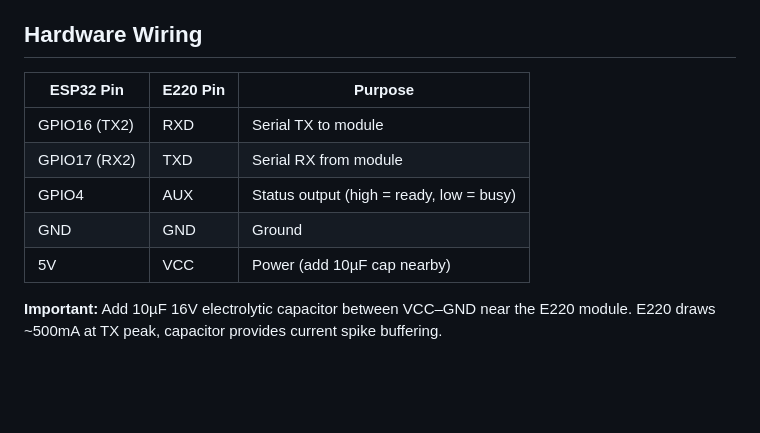
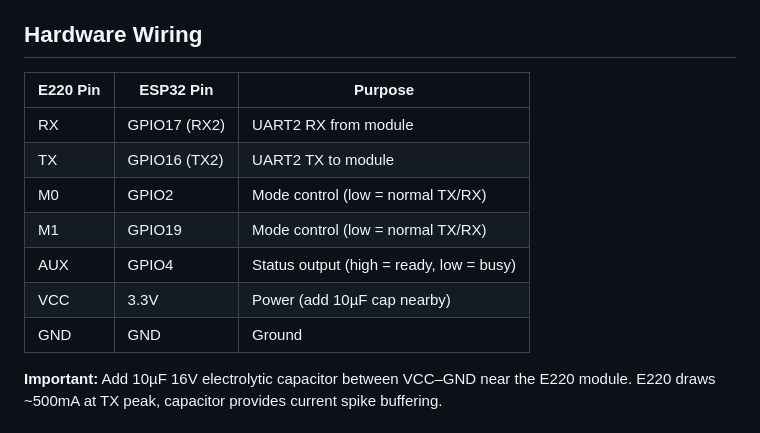
Before and after one commit to dmahony/esp32-e220-web, a Markdown page: README.md, the part around the change. GitHub-like rendering; blank space fills up the shorter version.

Commit message:
Add M0/M1 mode pins to wiring table

```diff
--- a/README.md
+++ b/README.md
@@ -28,13 +28,15 @@ A dual-device LoRa messaging system using ESP32 + Ebyte E220 900MHz LoRa modules
 
 ## Hardware Wiring
 
-| ESP32 Pin | E220 Pin | Purpose |
-|-----------|----------|---------|
-| GPIO16 (TX2) | RXD | Serial TX to module |
-| GPIO17 (RX2) | TXD | Serial RX from module |
-| GPIO4 | AUX | Status output (high = ready, low = busy) |
+| E220 Pin | ESP32 Pin | Purpose |
+|----------|-----------|---------|
+| RX | GPIO17 (RX2) | UART2 RX from module |
+| TX | GPIO16 (TX2) | UART2 TX to module |
+| M0 | GPIO2 | Mode control (low = normal TX/RX) |
+| M1 | GPIO19 | Mode control (low = normal TX/RX) |
+| AUX | GPIO4 | Status output (high = ready, low = busy) |
+| VCC | 3.3V | Power (add 10µF cap nearby) |
 | GND | GND | Ground |
-| 5V | VCC | Power (add 10µF cap nearby) |
 
 **Important:** Add 10µF 16V electrolytic capacitor between VCC–GND near the E220 module. E220 draws ~500mA at TX peak, capacitor provides current spike buffering.
 
```
